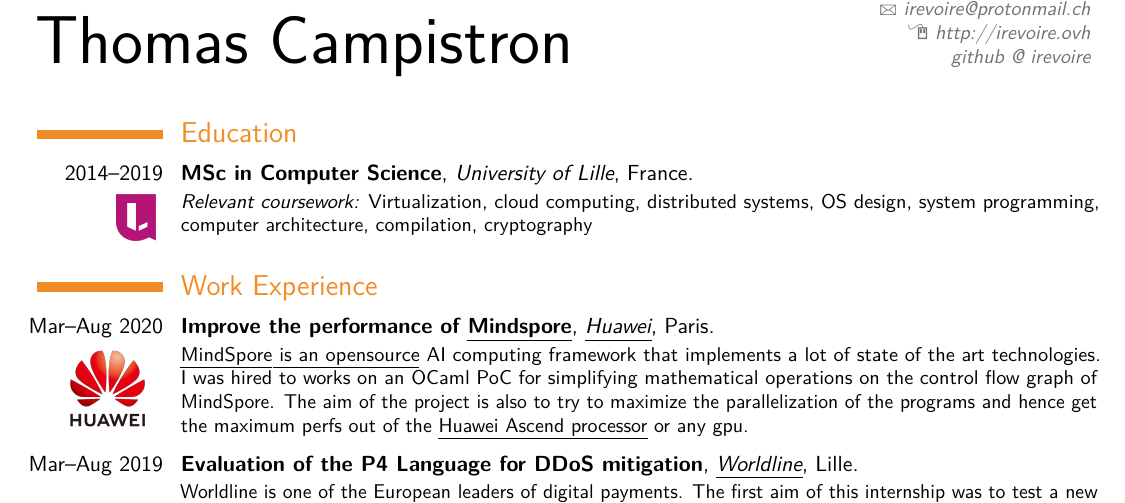
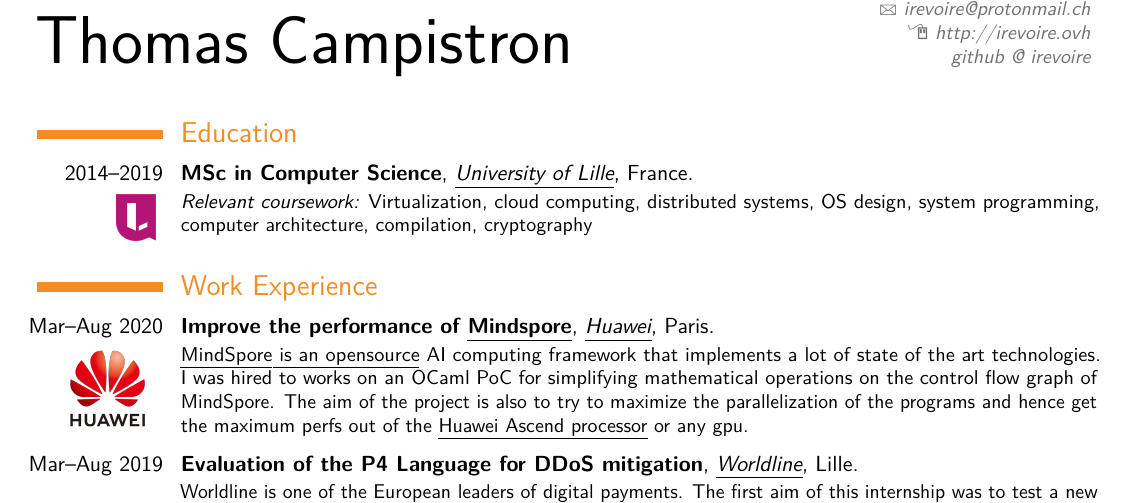
Before and after one commit to irevoire/cv, a LaTeX CV (main.tex): part of page 1 of 2, cut so that both start at the same text. Compiled offline with pdfLaTeX.

Commit message:
add a link for the university of lille

```diff
--- a/main.tex
+++ b/main.tex
@@ -43,7 +43,7 @@
 		\vspace*{0.2cm}
 		\hspace*{-0.5cm}
 		\includegraphics[width=0.7cm]{univ}
-	}{MSc in Computer Science}{University of Lille}{France}{}{
+	}{MSc in Computer Science}{\mhref{https://www.univ-lille.fr/}{University of Lille}}{France}{}{
 		\textit{Relevant coursework:} Virtualization, cloud computing, distributed systems, OS design, system programming, computer architecture, compilation, cryptography
 		}
 
```
